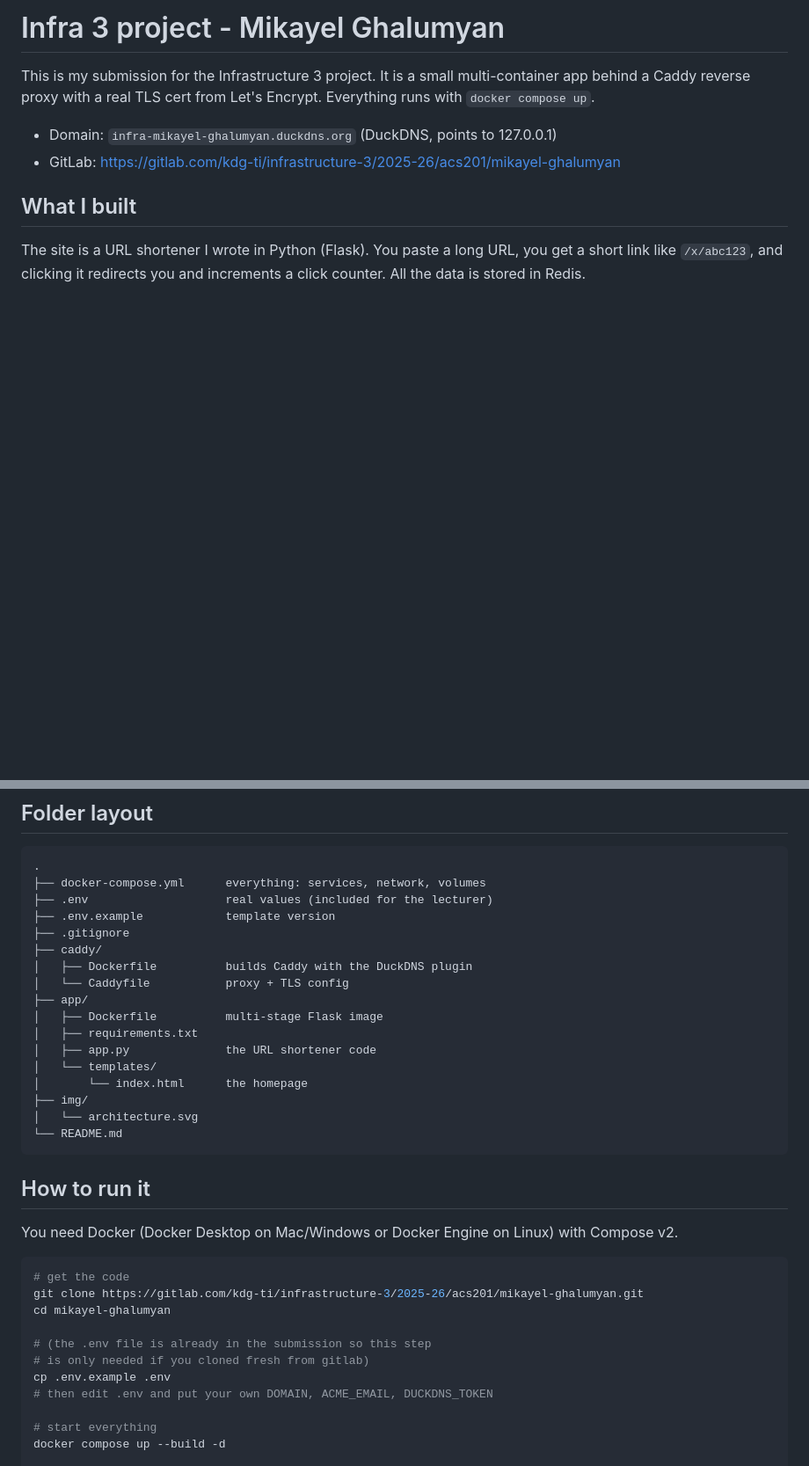
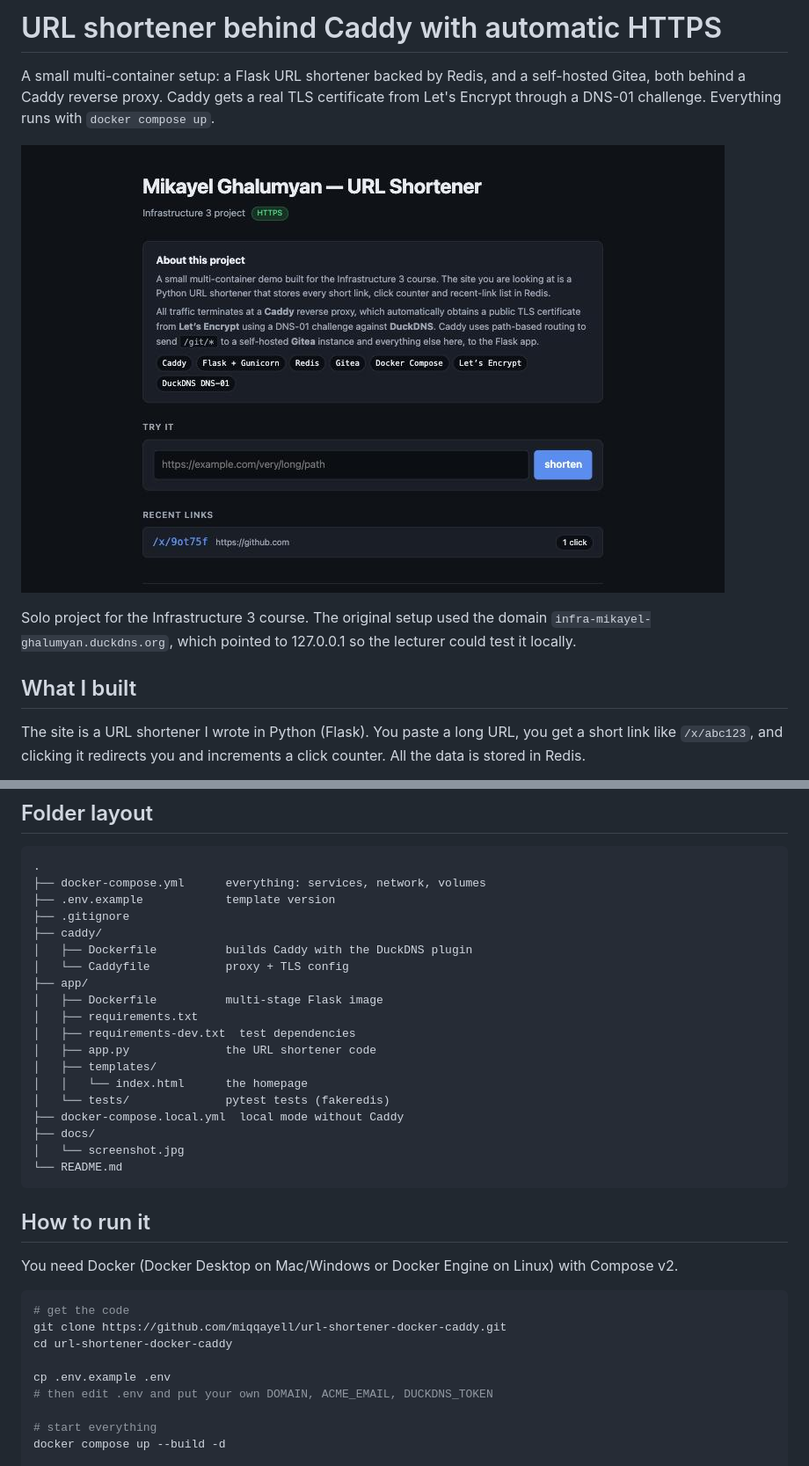
Before and after one commit to miqqayell/url-shortener-docker-caddy, a Markdown page: README.md, 2 parts joined by grey strips. Shown at 88% size. GitHub-like rendering; pictures changed too: docs/screenshot.jpg (added); blank space fills up the shorter version.

````diff
--- a/README.md
+++ b/README.md
@@ -1,11 +1,10 @@
-# Infra 3 project - Mikayel Ghalumyan
+# URL shortener behind Caddy with automatic HTTPS
 
-This is my submission for the Infrastructure 3 project. It is a small
-multi-container app behind a Caddy reverse proxy with a real TLS cert
-from Let's Encrypt. Everything runs with `docker compose up`.
+A small multi-container setup: a Flask URL shortener backed by Redis, and a self-hosted Gitea, both behind a Caddy reverse proxy. Caddy gets a real TLS certificate from Let's Encrypt through a DNS-01 challenge. Everything runs with `docker compose up`.
 
-- Domain: `infra-mikayel-ghalumyan.duckdns.org` (DuckDNS, points to 127.0.0.1)
-- GitLab: https://gitlab.com/kdg-ti/infrastructure-3/2025-26/acs201/mikayel-ghalumyan
+![URL shortener home page](docs/screenshot.jpg)
+
+Solo project for the Infrastructure 3 course. The original setup used the domain `infra-mikayel-ghalumyan.duckdns.org`, which pointed to 127.0.0.1 so the lecturer could test it locally.
 
 
 ## What I built
@@ -98,7 +105,6 @@ so the final image is smaller.
 ```
 .
 ├── docker-compose.yml      everything: services, network, volumes
-├── .env                    real values (included for the lecturer)
 ├── .env.example            template version
 ├── .gitignore
 ├── caddy/
@@ -107,11 +113,14 @@ so the final image is smaller.
 ├── app/
 │   ├── Dockerfile          multi-stage Flask image
 │   ├── requirements.txt
+│   ├── requirements-dev.txt  test dependencies
 │   ├── app.py              the URL shortener code
-│   └── templates/
-│       └── index.html      the homepage
-├── img/
-│   └── architecture.svg
+│   ├── templates/
+│   │   └── index.html      the homepage
+│   └── tests/              pytest tests (fakeredis)
+├── docker-compose.local.yml  local mode without Caddy
+├── docs/
+│   └── screenshot.jpg
 └── README.md
 ```
 
@@ -123,11 +132,9 @@ Linux) with Compose v2.
 
 ```bash
 # get the code
-git clone https://gitlab.com/kdg-ti/infrastructure-3/2025-26/acs201/mikayel-ghalumyan.git
-cd mikayel-ghalumyan
+git clone https://github.com/miqqayell/url-shortener-docker-caddy.git
+cd url-shortener-docker-caddy
 
-# (the .env file is already in the submission so this step
-# is only needed if you cloned fresh from gitlab)
 cp .env.example .env
 # then edit .env and put your own DOMAIN, ACME_EMAIL, DUCKDNS_TOKEN
 
````
Also changed, not shown: other parts of README.md (+41 -3 lines), 1 other file.
